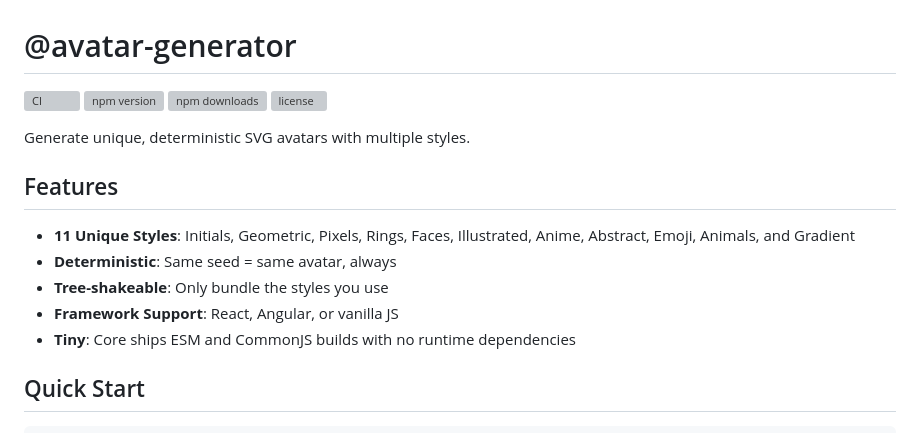
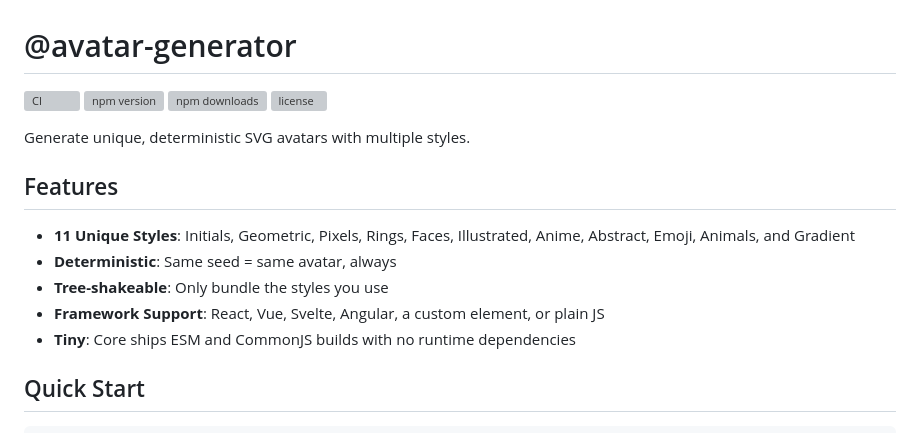
Before and after one commit to hugoogb/avatar-generator, a Markdown page: README.md, the part around one of its changes. Drawn GitHub-style; grey boxes are pictures that could not be loaded.

```diff
--- a/README.md
+++ b/README.md
@@ -12,7 +12,7 @@ Generate unique, deterministic SVG avatars with multiple styles.
 - **11 Unique Styles**: Initials, Geometric, Pixels, Rings, Faces, Illustrated, Anime, Abstract, Emoji, Animals, and Gradient
 - **Deterministic**: Same seed = same avatar, always
 - **Tree-shakeable**: Only bundle the styles you use
-- **Framework Support**: React, Angular, or vanilla JS
+- **Framework Support**: React, Vue, Svelte, Angular, a custom element, or plain JS
 - **Tiny**: Core ships ESM and CommonJS builds with no runtime dependencies
 
 ## Quick Start
```
Also changed, not shown: other parts of README.md (+1 -1 lines).
